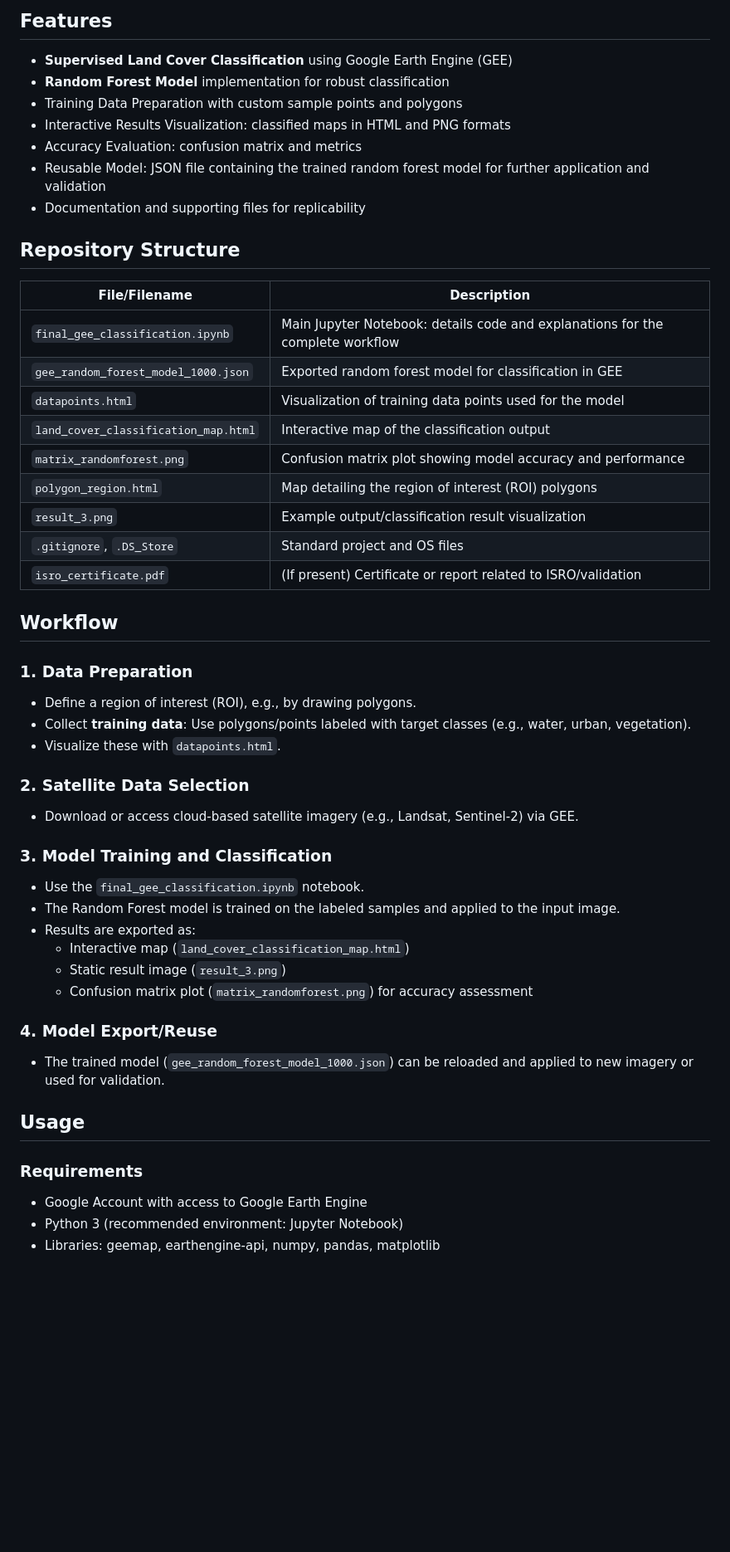
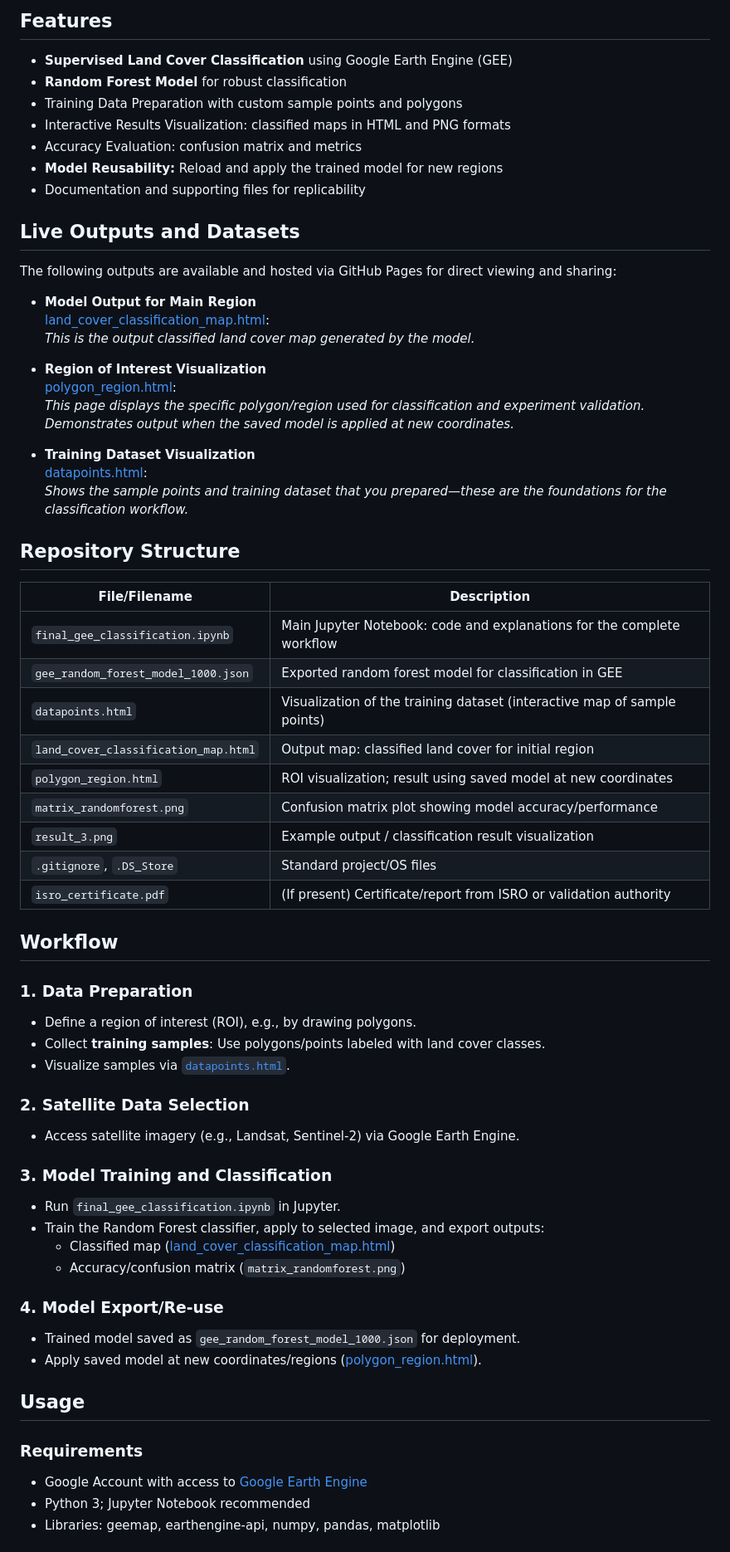
Before and after one commit to dhruv-218/gee_classificaTION, a Markdown page: README.md, the part around one of its changes. Shown at 83% size. GitHub-like rendering; blank space fills up the shorter version.

```diff
--- a/README.md
+++ b/README.md
@@ -9,53 +9,68 @@ A project focused on **Land Cover Classification using Google Earth Engine (GEE)
 ## Features
 
 - **Supervised Land Cover Classification** using Google Earth Engine (GEE)
-- **Random Forest Model** implementation for robust classification
+- **Random Forest Model** for robust classification
 - Training Data Preparation with custom sample points and polygons
 - Interactive Results Visualization: classified maps in HTML and PNG formats
 - Accuracy Evaluation: confusion matrix and metrics
-- Reusable Model: JSON file containing the trained random forest model for further application and validation
+- **Model Reusability:** Reload and apply the trained model for new regions
 - Documentation and supporting files for replicability
+
+## Live Outputs and Datasets
+
+The following outputs are available and hosted via GitHub Pages for direct viewing and sharing:
+
+- **Model Output for Main Region**
+  [land_cover_classification_map.html](https://dhruv-218.github.io/gee_classification/land_cover_classification_map.html):
+  *This is the output classified land cover map generated by the model.*
+
+- **Region of Interest Visualization**
+  [polygon_region.html](https://dhruv-218.github.io/gee_classification/polygon_region.html):
+  *This page displays the specific polygon/region used for classification and experiment validation. Demonstrates output when the saved model is applied at new coordinates.*
+
+- **Training Dataset Visualization**
+  [datapoints.html](https://dhruv-218.github.io/gee_classification/datapoints.html):
+  *Shows the sample points and training dataset that you prepared—these are the foundations for the classification workflow.*
 
 ## Repository Structure
 
 | File/Filename                        | Description                                                                          |
-|------------------------------------|--------------------------------------------------------------------------------------|
-| `final_gee_classification.ipynb`   | Main Jupyter Notebook: details code and explanations for the complete workflow        |
-| `gee_random_forest_model_1000.json`| Exported random forest model for classification in GEE                               |
-| `datapoints.html`                  | Visualization of training data points used for the model                             |
-| `land_cover_classification_map.html`| Interactive map of the classification output                                         |
-| `matrix_randomforest.png`          | Confusion matrix plot showing model accuracy and performance                         |
-| `polygon_region.html`              | Map detailing the region of interest (ROI) polygons                                  |
-| `result_3.png`                    | Example output/classification result visualization                                   |
-| `.gitignore`, `.DS_Store`         | Standard project and OS files                                                        |
-| `isro_certificate.pdf`             | (If present) Certificate or report related to ISRO/validation                        |
+|--------------------------------------|--------------------------------------------------------------------------------------|
+| `final_gee_classification.ipynb`     | Main Jupyter Notebook: code and explanations for the complete workflow               |
+| `gee_random_forest_model_1000.json`  | Exported random forest model for classification in GEE                               |
+| `datapoints.html`                    | Visualization of the training dataset (interactive map of sample points)             |
+| `land_cover_classification_map.html` | Output map: classified land cover for initial region                                 |
+| `polygon_region.html`                | ROI visualization; result using saved model at new coordinates                       |
+| `matrix_randomforest.png`            | Confusion matrix plot showing model accuracy/performance                             |
+| `result_3.png`                       | Example output / classification result visualization                                 |
+| `.gitignore`, `.DS_Store`            | Standard project/OS files                                                            |
+| `isro_certificate.pdf`               | (If present) Certificate/report from ISRO or validation authority                    |
 
 ## Workflow
 
 ### 1. Data Preparation
 - Define a region of interest (ROI), e.g., by drawing polygons.
-- Collect **training data**: Use polygons/points labeled with target classes (e.g., water, urban, vegetation).
-- Visualize these with `datapoints.html`.
+- Collect **training samples**: Use polygons/points labeled with land cover classes.
+- Visualize samples via [`datapoints.html`](https://dhruv-218.github.io/gee_classification/datapoints.html).
 
 ### 2. Satellite Data Selection
-- Download or access cloud-based satellite imagery (e.g., Landsat, Sentinel-2) via GEE.
+- Access satellite imagery (e.g., Landsat, Sentinel-2) via Google Earth Engine.
 
 ### 3. Model Training and Classification
-- Use the `final_gee_classification.ipynb` notebook.
-- The Random Forest model is trained on the labeled samples and applied to the input image.
-- Results are exported as:
-  - Interactive map (`land_cover_classification_map.html`)
-  - Static result image (`result_3.png`)
-  - Confusion matrix plot (`matrix_randomforest.png`) for accuracy assessment
+- Run `final_gee_classification.ipynb` in Jupyter.
+- Train the Random Forest classifier, apply to selected image, and export outputs:
+  - Classified map ([land_cover_classification_map.html](https://dhruv-218.github.io/gee_classification/land_cover_classification_map.html))
+  - Accuracy/confusion matrix (`matrix_randomforest.png`)
 
-### 4. Model Export/Reuse
-- The trained model (`gee_random_forest_model_1000.json`) can be reloaded and applied to new imagery or used for validation.
+### 4. Model Export/Re-use
+- Trained model saved as `gee_random_forest_model_1000.json` for deployment.
+- Apply saved model at new coordinates/regions ([polygon_region.html](https://dhruv-218.github.io/gee_classification/polygon_region.html)).
 
 ## Usage
 
 ### Requirements
 
-- Google Account with access to Google Earth Engine
-- Python 3 (recommended environment: Jupyter Notebook)
+- Google Account with access to [Google Earth Engine](https://earthengine.google.com/)
+- Python 3; Jupyter Notebook recommended
 - Libraries: geemap, earthengine-api, numpy, pandas, matplotlib
 
```
Also changed, not shown: other parts of README.md (+1 -1 lines).
